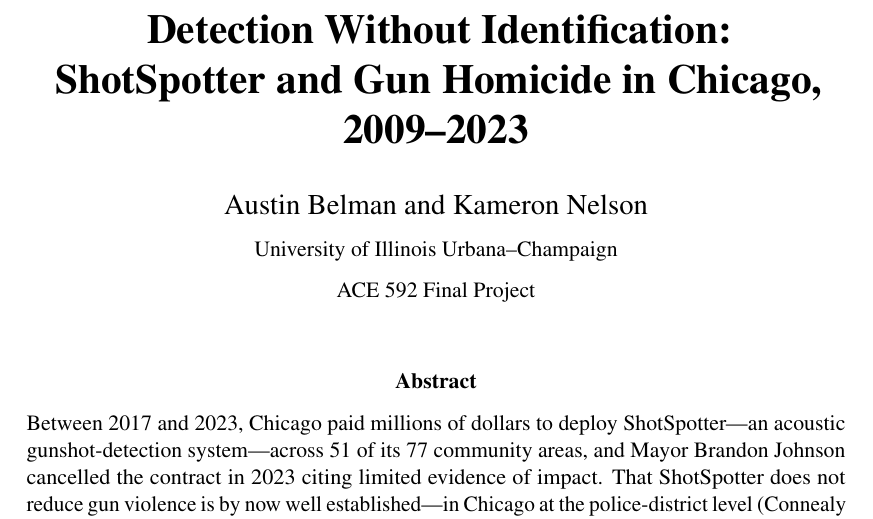
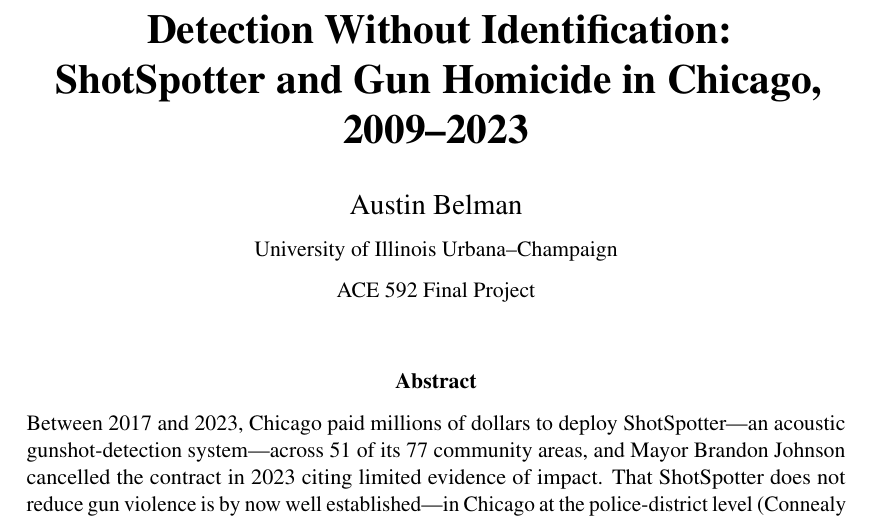
Before and after one commit to abelma2/ACE592_Final_Project, a LaTeX paper (paper/final_paper.tex): part of page 1 of 42, cut so that both start at the same text. Compiled offline with pdfLaTeX.

Commit message:
Remove Kameron Nelson as co-author; sole author Austin Belman
Reverts the author block in final_paper.tex and methods_memo.tex to Austin
Belman, drops the co-author line in the README, and updates the source
comments. Both documents recompile clean.

Co-Authored-By: Claude Fable 5 <noreply@anthropic.com>

```diff
--- a/paper/final_paper.tex
+++ b/paper/final_paper.tex
@@ -31,7 +31,7 @@
 
 \title{\vspace{-1.5em}\textbf{Detection Without Identification:\\
 ShotSpotter and Gun Homicide in Chicago, 2009--2023}}
-\author{Austin Belman and Kameron Nelson\\
+\author{Austin Belman\\
 \small University of Illinois Urbana--Champaign\\
 \small ACE 592 Final Project}
 \date{}
```
Also changed, not shown: paper/methods_memo.tex (+2 -2 lines), README.md, paper/final_paper.pdf, paper/final_paper.tex (2 more changed lines), 1 other file.
